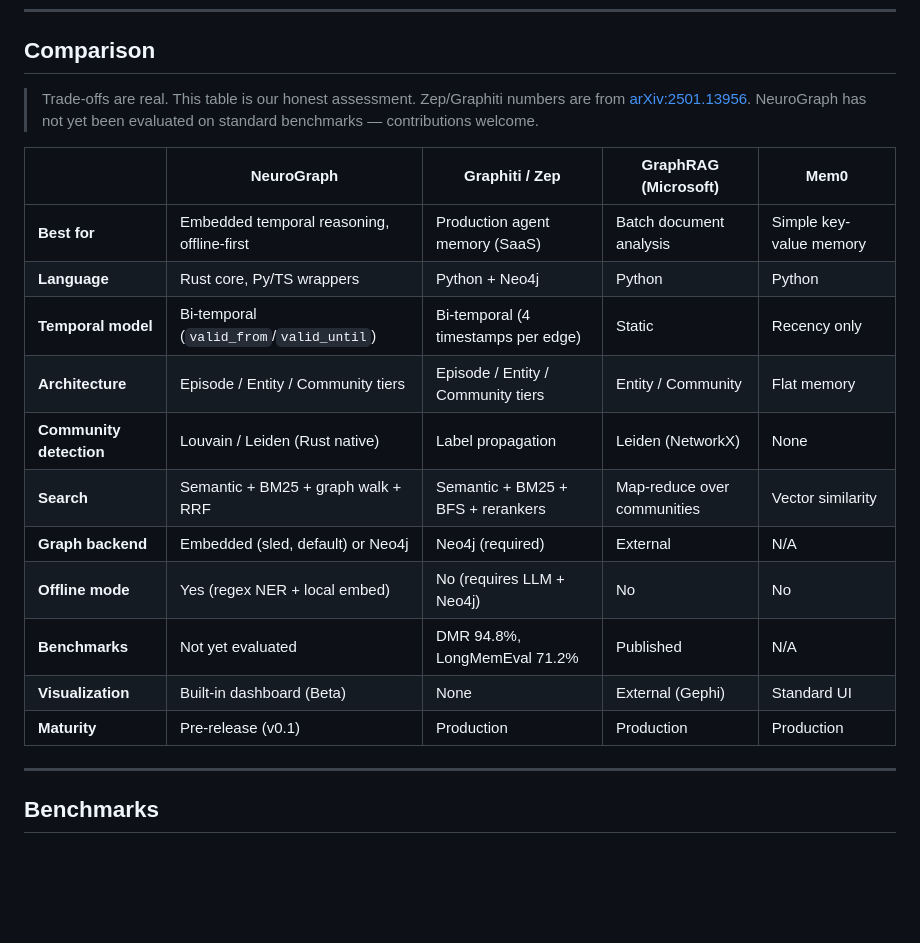
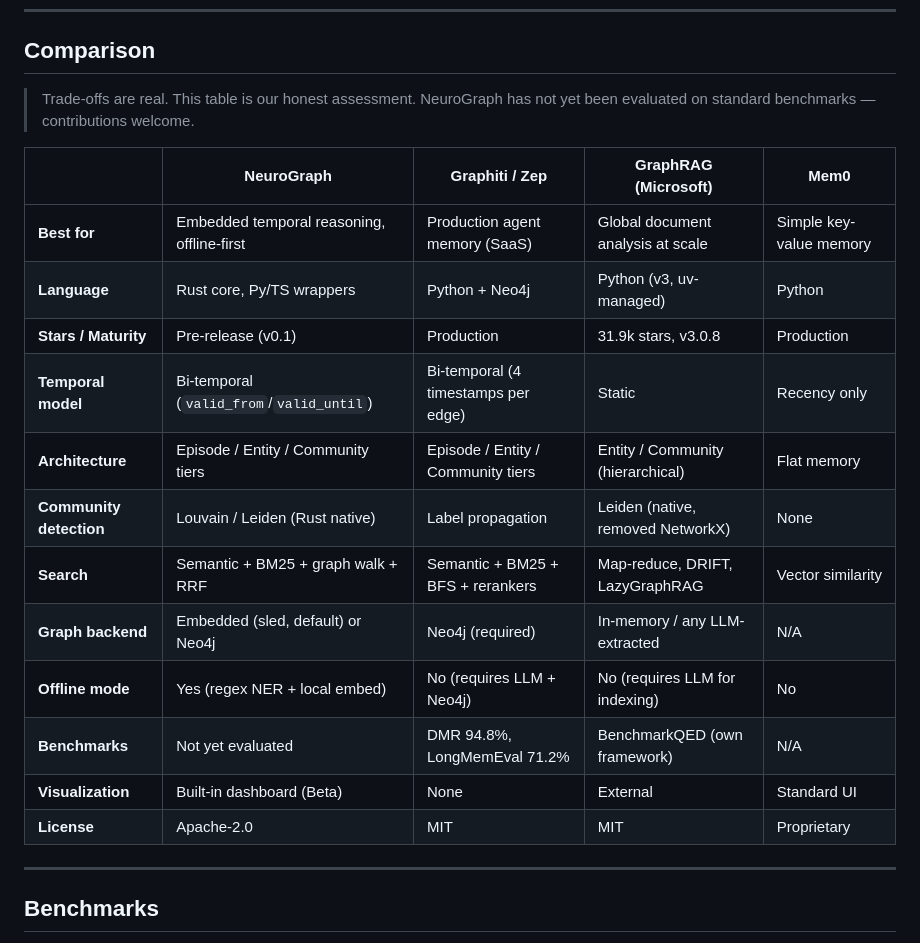
Before and after one commit to neurographai/neurograph, a Markdown page: README.md, the part around the change. Rendered like a GitHub page; blank space fills up the shorter version.

```diff
--- a/README.md
+++ b/README.md
@@ -359,22 +359,22 @@ cd dashboard && npm install && npm run dev
 ## Comparison
 
 > Trade-offs are real. This table is our honest assessment.
-> Zep/Graphiti numbers are from [arXiv:2501.13956](https://arxiv.org/abs/2501.13956).
 > NeuroGraph has not yet been evaluated on standard benchmarks — contributions welcome.
 
 | | NeuroGraph | Graphiti / Zep | GraphRAG (Microsoft) | Mem0 |
 |---|---|---|---|---|
-| **Best for** | Embedded temporal reasoning, offline-first | Production agent memory (SaaS) | Batch document analysis | Simple key-value memory |
-| **Language** | Rust core, Py/TS wrappers | Python + Neo4j | Python | Python |
+| **Best for** | Embedded temporal reasoning, offline-first | Production agent memory (SaaS) | Global document analysis at scale | Simple key-value memory |
+| **Language** | Rust core, Py/TS wrappers | Python + Neo4j | Python (v3, uv-managed) | Python |
+| **Stars / Maturity** | Pre-release (v0.1) | Production | 31.9k stars, v3.0.8 | Production |
 | **Temporal model** | Bi-temporal (`valid_from`/`valid_until`) | Bi-temporal (4 timestamps per edge) | Static | Recency only |
-| **Architecture** | Episode / Entity / Community tiers | Episode / Entity / Community tiers | Entity / Community | Flat memory |
-| **Community detection** | Louvain / Leiden (Rust native) | Label propagation | Leiden (NetworkX) | None |
-| **Search** | Semantic + BM25 + graph walk + RRF | Semantic + BM25 + BFS + rerankers | Map-reduce over communities | Vector similarity |
-| **Graph backend** | Embedded (sled, default) or Neo4j | Neo4j (required) | External | N/A |
-| **Offline mode** | Yes (regex NER + local embed) | No (requires LLM + Neo4j) | No | No |
-| **Benchmarks** | Not yet evaluated | DMR 94.8%, LongMemEval 71.2% | Published | N/A |
-| **Visualization** | Built-in dashboard (Beta) | None | External (Gephi) | Standard UI |
-| **Maturity** | Pre-release (v0.1) | Production | Production | Production |
+| **Architecture** | Episode / Entity / Community tiers | Episode / Entity / Community tiers | Entity / Community (hierarchical) | Flat memory |
+| **Community detection** | Louvain / Leiden (Rust native) | Label propagation | Leiden (native, removed NetworkX) | None |
+| **Search** | Semantic + BM25 + graph walk + RRF | Semantic + BM25 + BFS + rerankers | Map-reduce, DRIFT, LazyGraphRAG | Vector similarity |
+| **Graph backend** | Embedded (sled, default) or Neo4j | Neo4j (required) | In-memory / any LLM-extracted | N/A |
+| **Offline mode** | Yes (regex NER + local embed) | No (requires LLM + Neo4j) | No (requires LLM for indexing) | No |
+| **Benchmarks** | Not yet evaluated | DMR 94.8%, LongMemEval 71.2% | BenchmarkQED (own framework) | N/A |
+| **Visualization** | Built-in dashboard (Beta) | None | External | Standard UI |
+| **License** | Apache-2.0 | MIT | MIT | Proprietary |
 
 ---
 
```
Also changed, not shown: RAI_TRANSPARENCY.md (added, +55 -0 lines), SUPPORT.md (added, +21 -0 lines).
